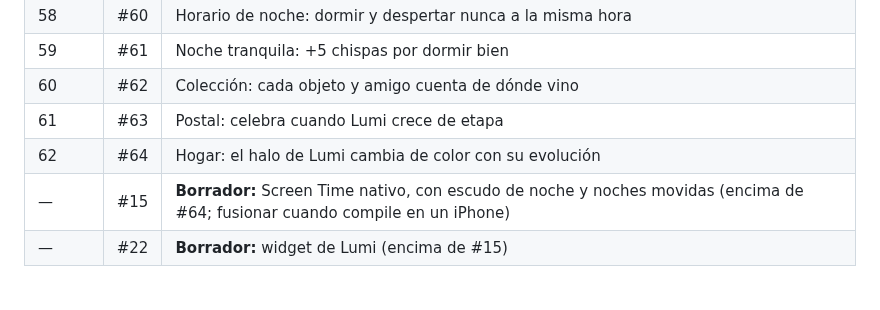
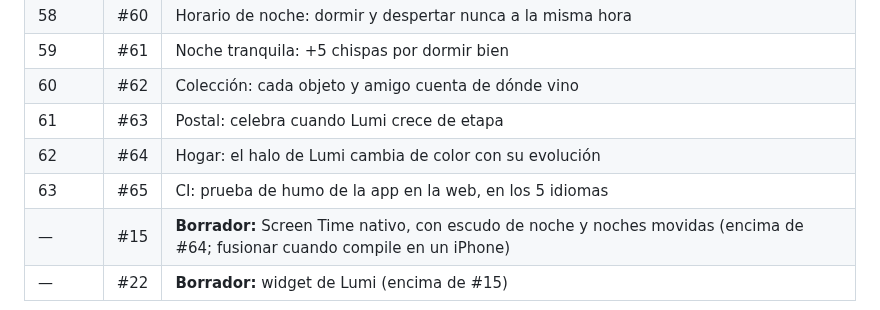
Before and after one commit to MniSantiago/Lumi, a Markdown page: PROCESO.md, the part around the change. GitHub-like rendering.

Commit message:
PROCESO: añade #65 a la tabla de merges
Co-Authored-By: Claude Opus 5.5 <noreply@anthropic.com>
Claude-Session: https://claude.ai/code/session_011sBrLBaobHT4p4Jo64PZQL

```diff
--- a/PROCESO.md
+++ b/PROCESO.md
@@ -168,6 +168,7 @@ Están apilados: cada uno va encima del anterior. Al fusionar uno, GitHub cambia
 | 60 | #62 | Colección: cada objeto y amigo cuenta de dónde vino |
 | 61 | #63 | Postal: celebra cuando Lumi crece de etapa |
 | 62 | #64 | Hogar: el halo de Lumi cambia de color con su evolución |
+| 63 | #65 | CI: prueba de humo de la app en la web, en los 5 idiomas |
 | — | #15 | **Borrador:** Screen Time nativo, con escudo de noche y noches movidas (encima de #64; fusionar cuando compile en un iPhone) |
 | — | #22 | **Borrador:** widget de Lumi (encima de #15) |
 
```
